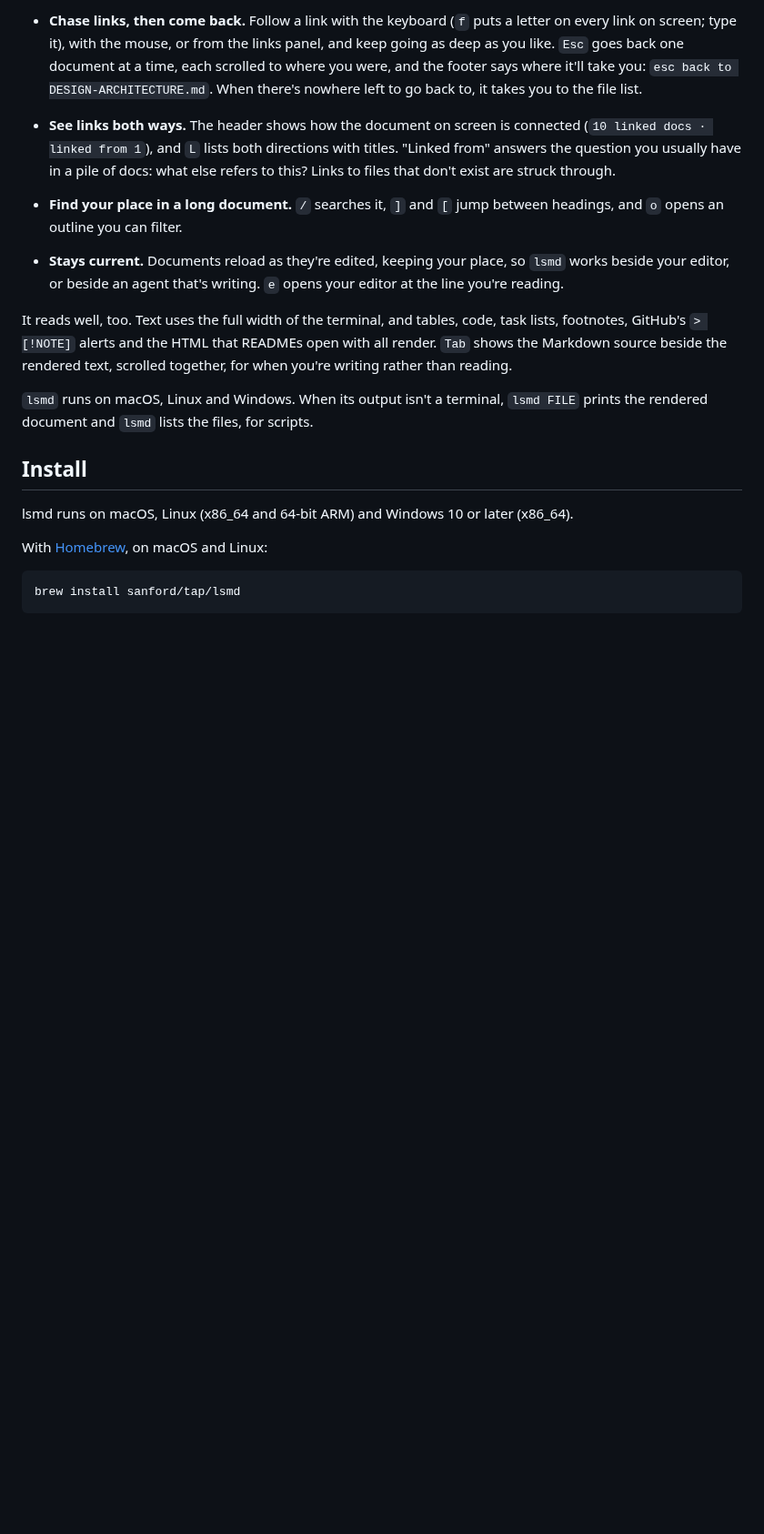
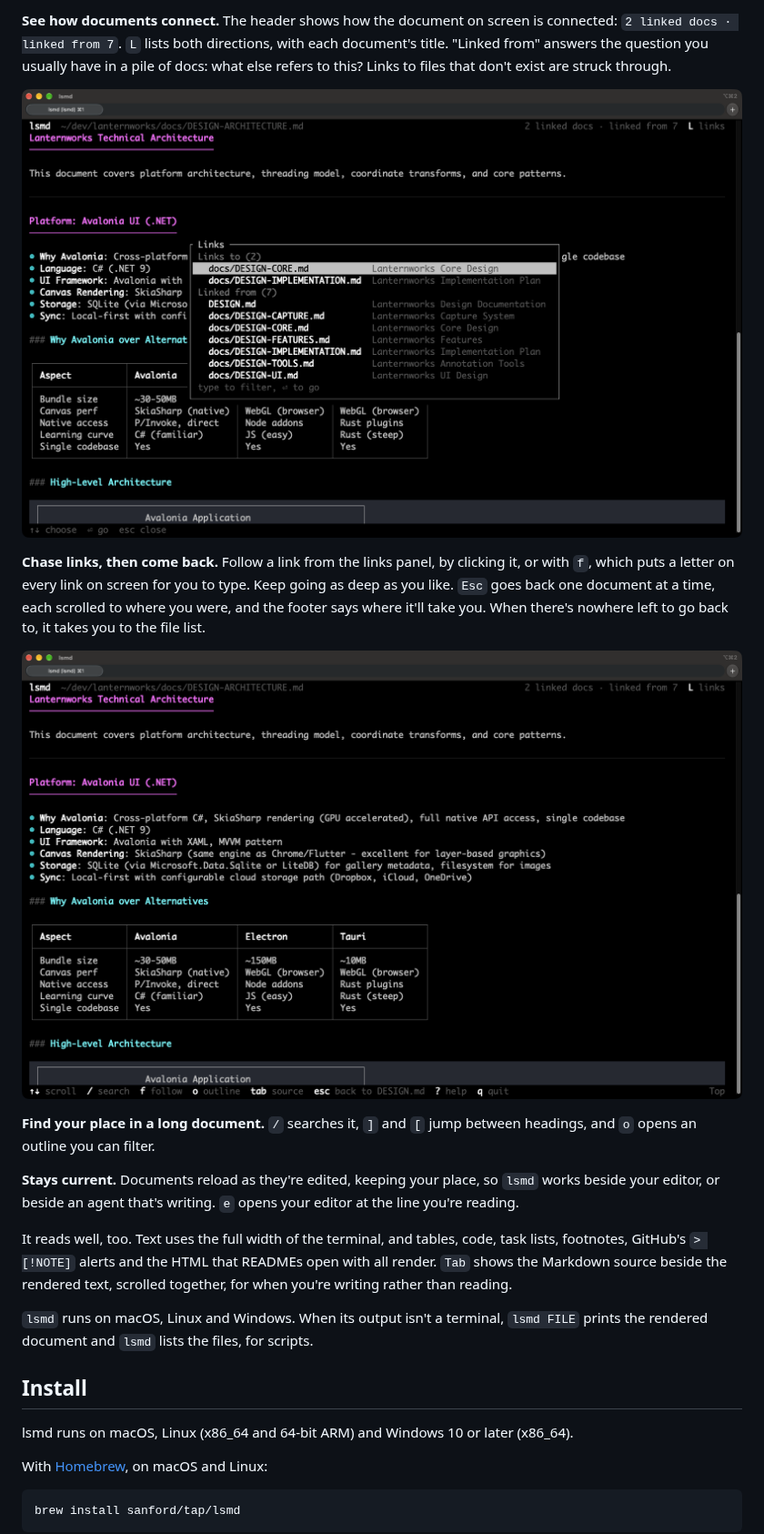
Before and after one commit to sanford/lsmd, a Markdown page: README.md, the part around one of its changes. Shown at 91% size. Drawn GitHub-style; pictures changed too: docs/images/links.png (added), docs/images/reader.png (added); blank space fills up the shorter version.

```diff
--- a/README.md
+++ b/README.md
@@ -52,8 +16,15 @@ Documentation piles up. A project that's been worked on for a while, especially
 
-- **Chase links, then come back.** Follow a link with the keyboard (`f` puts a letter on every link on screen; type it), with the mouse, or from the links panel, and keep going as deep as you like. `Esc` goes back one document at a time, each scrolled to where you were, and the footer says where it'll take you: `esc back to DESIGN-ARCHITECTURE.md`. When there's nowhere left to go back to, it takes you to the file list.
-- **See links both ways.** The header shows how the document on screen is connected (`10 linked docs · linked from 1`), and `L` lists both directions with titles. "Linked from" answers the question you usually have in a pile of docs: what else refers to this? Links to files that don't exist are struck through.
-- **Find your place in a long document.** `/` searches it, `]` and `[` jump between headings, and `o` opens an outline you can filter.
-- **Stays current.** Documents reload as they're edited, keeping your place, so `lsmd` works beside your editor, or beside an agent that's writing. `e` opens your editor at the line you're reading.
+**See how documents connect.** The header shows how the document on screen is connected: `2 linked docs · linked from 7`. `L` lists both directions, with each document's title. "Linked from" answers the question you usually have in a pile of docs: what else refers to this? Links to files that don't exist are struck through.
+
+![The links panel: the two documents this one links to, and the seven that link to it, with their titles](docs/images/links.png)
+
+**Chase links, then come back.** Follow a link from the links panel, by clicking it, or with `f`, which puts a letter on every link on screen for you to type. Keep going as deep as you like. `Esc` goes back one document at a time, each scrolled to where you were, and the footer says where it'll take you. When there's nowhere left to go back to, it takes you to the file list.
+
+![Reading a document reached by following a link; the footer says "esc back to DESIGN.md"](docs/images/reader.png)
+
+**Find your place in a long document.** `/` searches it, `]` and `[` jump between headings, and `o` opens an outline you can filter.
+
+**Stays current.** Documents reload as they're edited, keeping your place, so `lsmd` works beside your editor, or beside an agent that's writing. `e` opens your editor at the line you're reading.
 
 It reads well, too. Text uses the full width of the terminal, and tables, code, task lists, footnotes, GitHub's `> [!NOTE]` alerts and the HTML that READMEs open with all render. `Tab` shows the Markdown source beside the rendered text, scrolled together, for when you're writing rather than reading.
 
```
Also changed, not shown: other parts of README.md (+5 -41 lines), docs/images/browse.png (added), docs/images/search.png (added).
